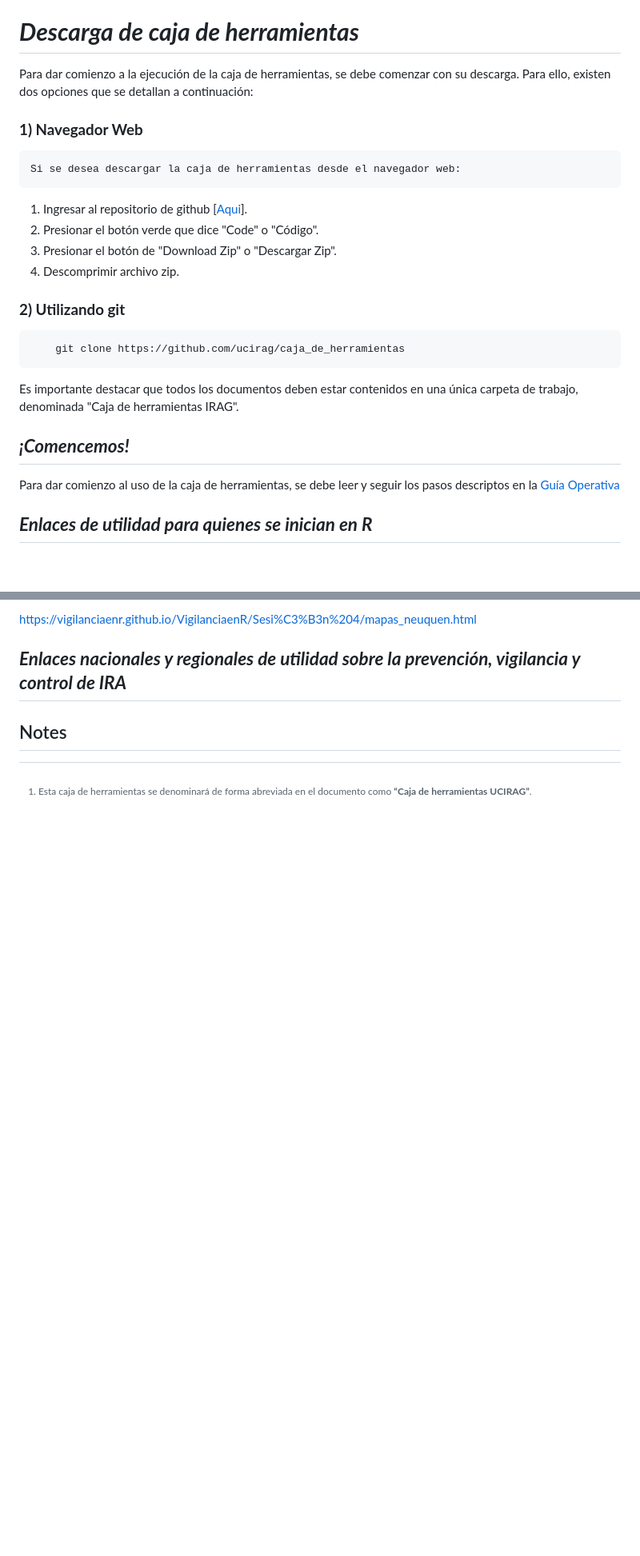
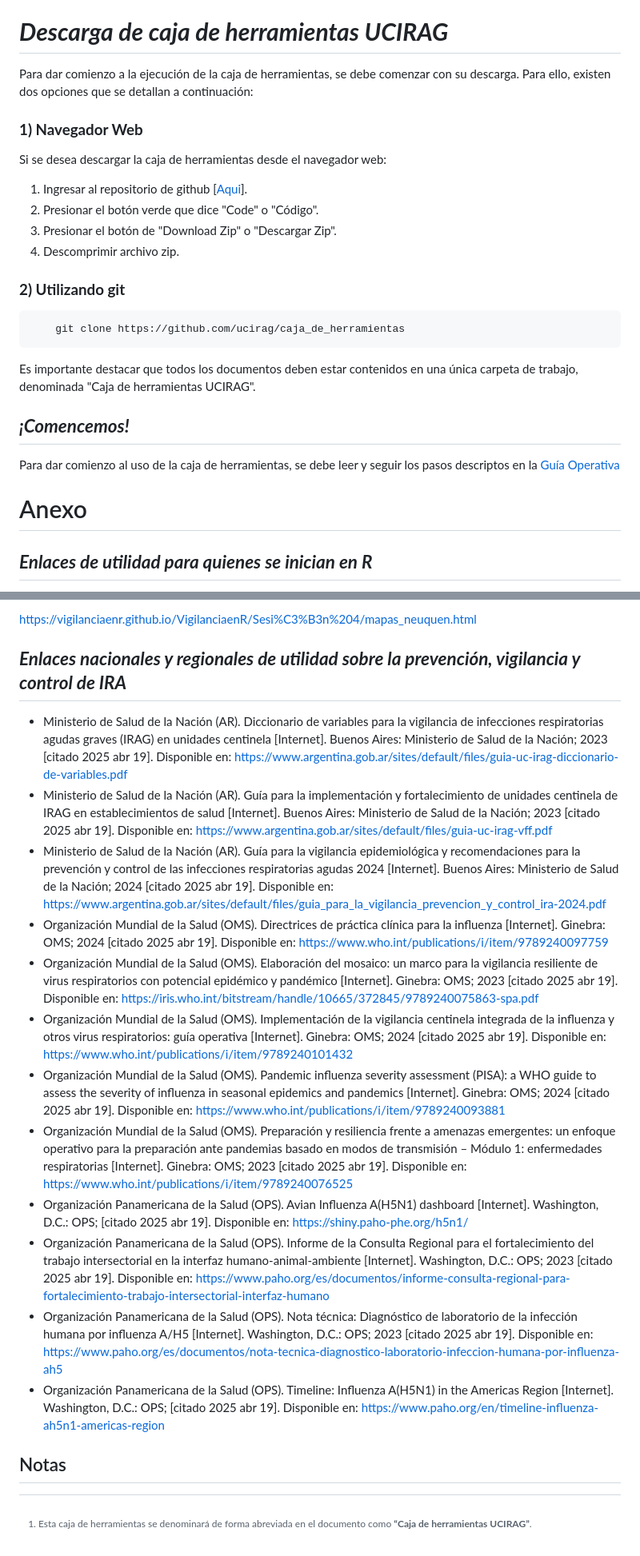
Before and after one commit to ucirag/caja_de_herramientas, a Markdown page: README.md, 2 parts joined by grey strips. Shown at 80% size. Drawn GitHub-style; blank space fills up the shorter version.

````diff
--- a/README.md
+++ b/README.md
@@ -54,17 +54,14 @@ Se espera que los/as profesionales puedan elaborar un informe automatizado en fo
 Fuente: Elaboración propia.
 
 
-# **_Descarga de caja de herramientas_**
+# **_Descarga de caja de herramientas UCIRAG_**
 
 Para dar comienzo a la ejecución de la caja de herramientas, se debe comenzar con su descarga. Para ello, existen dos opciones que se detallan a continuación:
 
 
 ### **1) Navegador Web**
 
-
-    Si se desea descargar la caja de herramientas desde el navegador web:
-
-
+Si se desea descargar la caja de herramientas desde el navegador web:
 
 1. Ingresar al repositorio de github [[Aqui](https://github.com/ucirag/caja_de_herramientas/)].
 2. Presionar el botón verde que dice "Code" o "Código".
@@ -77,12 +74,13 @@ Para dar comienzo a la ejecución de la caja de herramientas, se debe comenzar c
     git clone https://github.com/ucirag/caja_de_herramientas
 ```
 
-Es importante destacar que todos los documentos deben estar contenidos en una única carpeta de trabajo, denominada "Caja de herramientas IRAG".
+Es importante destacar que todos los documentos deben estar contenidos en una única carpeta de trabajo, denominada "Caja de herramientas UCIRAG".
 
 ## **_¡Comencemos!_**
 
 Para dar comienzo al uso de la caja de herramientas, se debe leer y seguir los pasos descriptos en la [Guía Operativa](https://ucirag.github.io/caja_de_herramientas/Guia_Operativa.html)
 
+# Anexo
 ## **_Enlaces de utilidad para quienes se inician en R_**
 
 A continuación encontrarán enlaces de módulos, denominados “cápsulas”, que agrupan contenidos y habilidades de manera encadenada para el desarrollo de proyectos de automatización de reportes. Dichos materiales sientan las bases necesarias para un manejo básico del software R, facilitando la ejecución de la presente caja de herramientas.
@@ -102,8 +100,19 @@ A continuación encontrarán enlaces de módulos, denominados “cápsulas”, q
 [https://vigilanciaenr.github.io/VigilanciaenR/Sesi%C3%B3n%204/mapas_neuquen.html](https://vigilanciaenr.github.io/VigilanciaenR/Sesi%C3%B3n%204/mapas_neuquen.html)
 
 ## **_Enlaces nacionales y regionales de utilidad sobre la prevención, vigilancia y control de IRA_**
-
-## Notes
+* Ministerio de Salud de la Nación (AR). Diccionario de variables para la vigilancia de infecciones respiratorias agudas graves (IRAG) en unidades centinela [Internet]. Buenos Aires: Ministerio de Salud de la Nación; 2023 [citado 2025 abr 19]. Disponible en: [https://www.argentina.gob.ar/sites/default/files/guia-uc-irag-diccionario-de-variables.pdf](https://www.argentina.gob.ar/sites/default/files/guia-uc-irag-diccionario-de-variables.pdf)
+* Ministerio de Salud de la Nación (AR). Guía para la implementación y fortalecimiento de unidades centinela de IRAG en establecimientos de salud [Internet]. Buenos Aires: Ministerio de Salud de la Nación; 2023 [citado 2025 abr 19]. Disponible en: [https://www.argentina.gob.ar/sites/default/files/guia-uc-irag-vff.pdf](https://www.argentina.gob.ar/sites/default/files/guia-uc-irag-vff.pdf)
+* Ministerio de Salud de la Nación (AR). Guía para la vigilancia epidemiológica y recomendaciones para la prevención y control de las infecciones respiratorias agudas 2024 [Internet]. Buenos Aires: Ministerio de Salud de la Nación; 2024 [citado 2025 abr 19]. Disponible en: [https://www.argentina.gob.ar/sites/default/files/guia_para_la_vigilancia_prevencion_y_control_ira-2024.pdf](https://www.argentina.gob.ar/sites/default/files/guia_para_la_vigilancia_prevencion_y_control_ira-2024.pdf)
+* Organización Mundial de la Salud (OMS). Directrices de práctica clínica para la influenza [Internet]. Ginebra: OMS; 2024 [citado 2025 abr 19]. Disponible en: [https://www.who.int/publications/i/item/9789240097759](https://www.who.int/publications/i/item/9789240097759)
+* Organización Mundial de la Salud (OMS). Elaboración del mosaico: un marco para la vigilancia resiliente de virus respiratorios con potencial epidémico y pandémico [Internet]. Ginebra: OMS; 2023 [citado 2025 abr 19]. Disponible en: [https://iris.who.int/bitstream/handle/10665/372845/9789240075863-spa.pdf](https://iris.who.int/bitstream/handle/10665/372845/9789240075863-spa.pdf)
+* Organización Mundial de la Salud (OMS). Implementación de la vigilancia centinela integrada de la influenza y otros virus respiratorios: guía operativa [Internet]. Ginebra: OMS; 2024 [citado 2025 abr 19]. Disponible en: [https://www.who.int/publications/i/item/9789240101432](https://www.who.int/publications/i/item/9789240101432)
+* Organización Mundial de la Salud (OMS). Pandemic influenza severity assessment (PISA): a WHO guide to assess the severity of influenza in seasonal epidemics and pandemics [Internet]. Ginebra: OMS; 2024 [citado 2025 abr 19]. Disponible en: [https://www.who.int/publications/i/item/9789240093881](https://www.who.int/publications/i/item/9789240093881)
+* Organización Mundial de la Salud (OMS). Preparación y resiliencia frente a amenazas emergentes: un enfoque operativo para la preparación ante pandemias basado en modos de transmisión – Módulo 1: enfermedades respiratorias [Internet]. Ginebra: OMS; 2023 [citado 2025 abr 19]. Disponible en: [https://www.who.int/publications/i/item/9789240076525](https://www.who.int/publications/i/item/9789240076525)
+* Organización Panamericana de la Salud (OPS). Avian Influenza A(H5N1) dashboard [Internet]. Washington, D.C.: OPS; [citado 2025 abr 19]. Disponible en: [https://shiny.paho-phe.org/h5n1/](https://shiny.paho-phe.org/h5n1/)
+* Organización Panamericana de la Salud (OPS). Informe de la Consulta Regional para el fortalecimiento del trabajo intersectorial en la interfaz humano-animal-ambiente [Internet]. Washington, D.C.: OPS; 2023 [citado 2025 abr 19]. Disponible en: [https://www.paho.org/es/documentos/informe-consulta-regional-para-fortalecimiento-trabajo-intersectorial-interfaz-humano](https://www.paho.org/es/documentos/informe-consulta-regional-para-fortalecimiento-trabajo-intersectorial-interfaz-humano)
+* Organización Panamericana de la Salud (OPS). Nota técnica: Diagnóstico de laboratorio de la infección humana por influenza A/H5 [Internet]. Washington, D.C.: OPS; 2023 [citado 2025 abr 19]. Disponible en: [https://www.paho.org/es/documentos/nota-tecnica-diagnostico-laboratorio-infeccion-humana-por-influenza-ah5](https://www.paho.org/es/documentos/nota-tecnica-diagnostico-laboratorio-infeccion-humana-por-influenza-ah5)
+* Organización Panamericana de la Salud (OPS). Timeline: Influenza A(H5N1) in the Americas Region [Internet]. Washington, D.C.: OPS; [citado 2025 abr 19]. Disponible en: [https://www.paho.org/en/timeline-influenza-ah5n1-americas-region](https://www.paho.org/en/timeline-influenza-ah5n1-americas-region)
+## Notas
 
 [^1]:
      Esta caja de herramientas se denominará de forma abreviada en el documento como **“Caja de herramientas UCIRAG”**.
````
